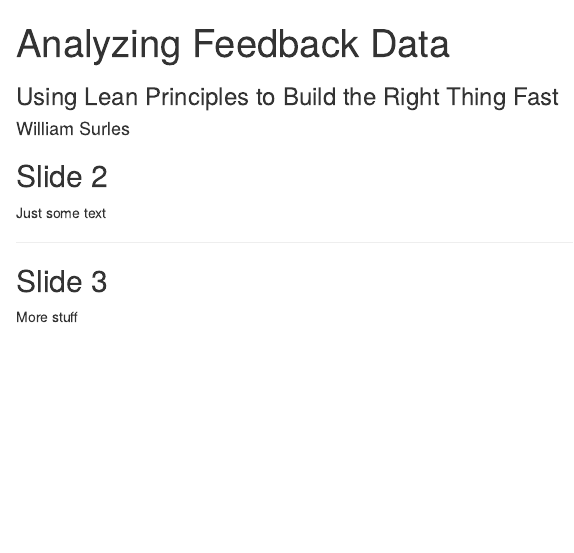
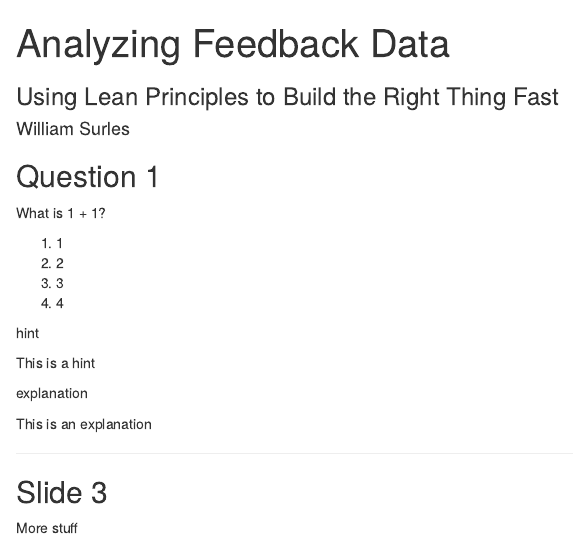
Before and after one commit to wsurles/presentation_analyzing_feedback_data, an R Markdown document (index.Rmd): the page in a window 1100 px wide, from its top. Rendered offline with R 4.5, knitr and Pandoc, with nearby package versions.

Commit message:
publishing deck

```diff
--- a/index.Rmd
+++ b/index.Rmd
@@ -11,9 +11,22 @@ mode        : selfcontained # {standalone, draft}
 knit        : slidify::knit2slides
 ---
 
-## Slide 2
+## Question 1
 
-Just some text
+What is 1 + 1?
+
+1. 1
+2. 2
+3. 3
+4. 4
+
+hint
+
+This is a hint
+
+explanation
+
+This is an explanation
 
 ---
 
```
Also changed, not shown: index.html, index.md.
